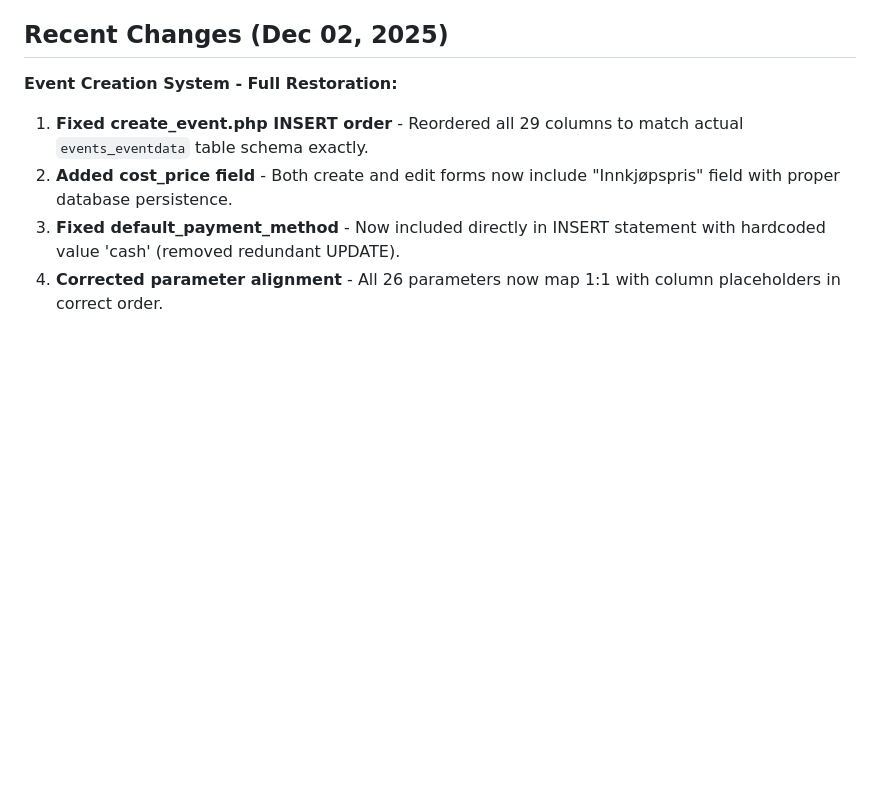
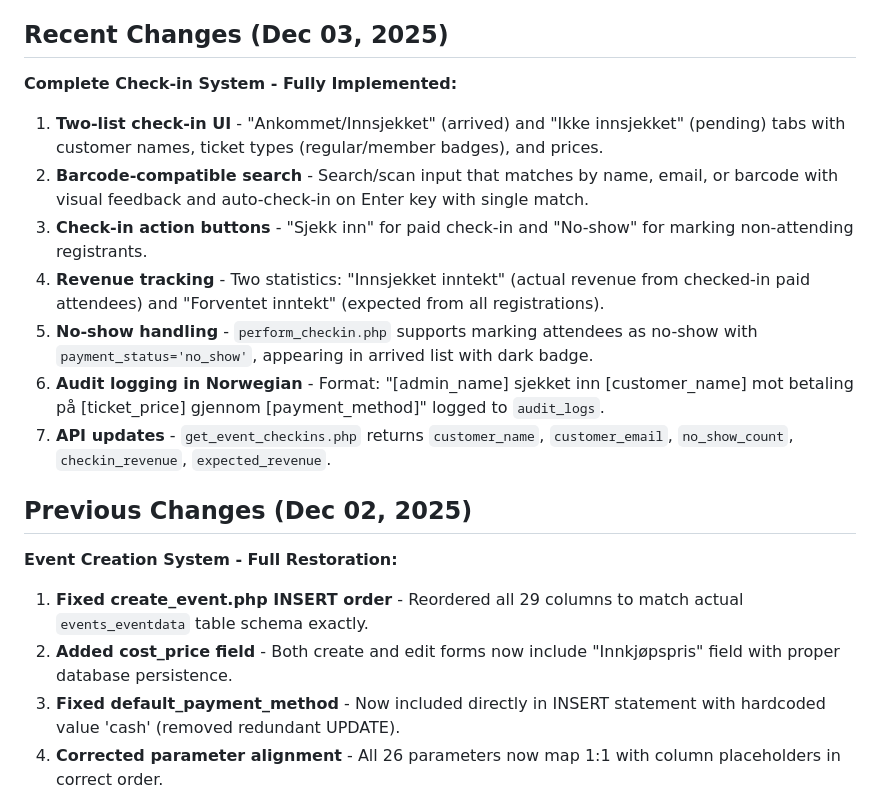
Before and after one commit to salesmanno/Super-Panel, a Markdown page: replit.md, the part around the change. Rendered like a GitHub page; blank space fills up the shorter version.

Commit message:
Implement a complete event check-in system with new UI and revenue tracking
Update replit.md to document the full implementation of the event check-in system, including UI changes, search functionality, action buttons, revenue tracking, no-show handling, Norwegian audit logging, and API updates.

Replit-Commit-Author: Agent
Replit-Commit-Session-Id: 742d822e-963a-4177-96c2-e8078bc35e83
Replit-Commit-Checkpoint-Type: full_checkpoint
Replit-Commit-Event-Id: 86f33f88-a81e-4b2d-8e9d-4281bfb4ceb7
Replit-Commit-Screenshot-Url: https://storage.googleapis.com/screenshot-production-us-central1/c6b2a0fc-0360-42e2-8204-c8ce31e66b3f/742d822e-963a-4177-96c2-e8078bc35e83/F21osZi

```diff
--- a/replit.md
+++ b/replit.md
@@ -43,7 +43,17 @@ The design prioritizes a clean, compact dashboard with a simple navigation heade
 - **Database UUID Compliance**: MySQL production uses `char(36)` UUID format for `system_modules.id` and `output_products.module_id`.
 - **Event Check-in Data Integrity**: `events_checkin` stores both `membership_plan_id` (FK reference to `event_membership_plans` for auditability) and `ticket_price` (snapshot of price at time of check-in for historical accuracy). Added `barcode` (VARCHAR(13)) and `qrcode` (LONGBLOB) columns for EAN13 and QR code storage.
 
-## Recent Changes (Dec 02, 2025)
+## Recent Changes (Dec 03, 2025)
+**Complete Check-in System - Fully Implemented:**
+1. **Two-list check-in UI** - "Ankommet/Innsjekket" (arrived) and "Ikke innsjekket" (pending) tabs with customer names, ticket types (regular/member badges), and prices.
+2. **Barcode-compatible search** - Search/scan input that matches by name, email, or barcode with visual feedback and auto-check-in on Enter key with single match.
+3. **Check-in action buttons** - "Sjekk inn" for paid check-in and "No-show" for marking non-attending registrants.
+4. **Revenue tracking** - Two statistics: "Innsjekket inntekt" (actual revenue from checked-in paid attendees) and "Forventet inntekt" (expected from all registrations).
+5. **No-show handling** - `perform_checkin.php` supports marking attendees as no-show with `payment_status='no_show'`, appearing in arrived list with dark badge.
+6. **Audit logging in Norwegian** - Format: "[admin_name] sjekket inn [customer_name] mot betaling på [ticket_price] gjennom [payment_method]" logged to `audit_logs`.
+7. **API updates** - `get_event_checkins.php` returns `customer_name`, `customer_email`, `no_show_count`, `checkin_revenue`, `expected_revenue`.
+
+## Previous Changes (Dec 02, 2025)
 **Event Creation System - Full Restoration:**
 1. **Fixed create_event.php INSERT order** - Reordered all 29 columns to match actual `events_eventdata` table schema exactly.
 2. **Added cost_price field** - Both create and edit forms now include "Innkjøpspris" field with proper database persistence.
```
